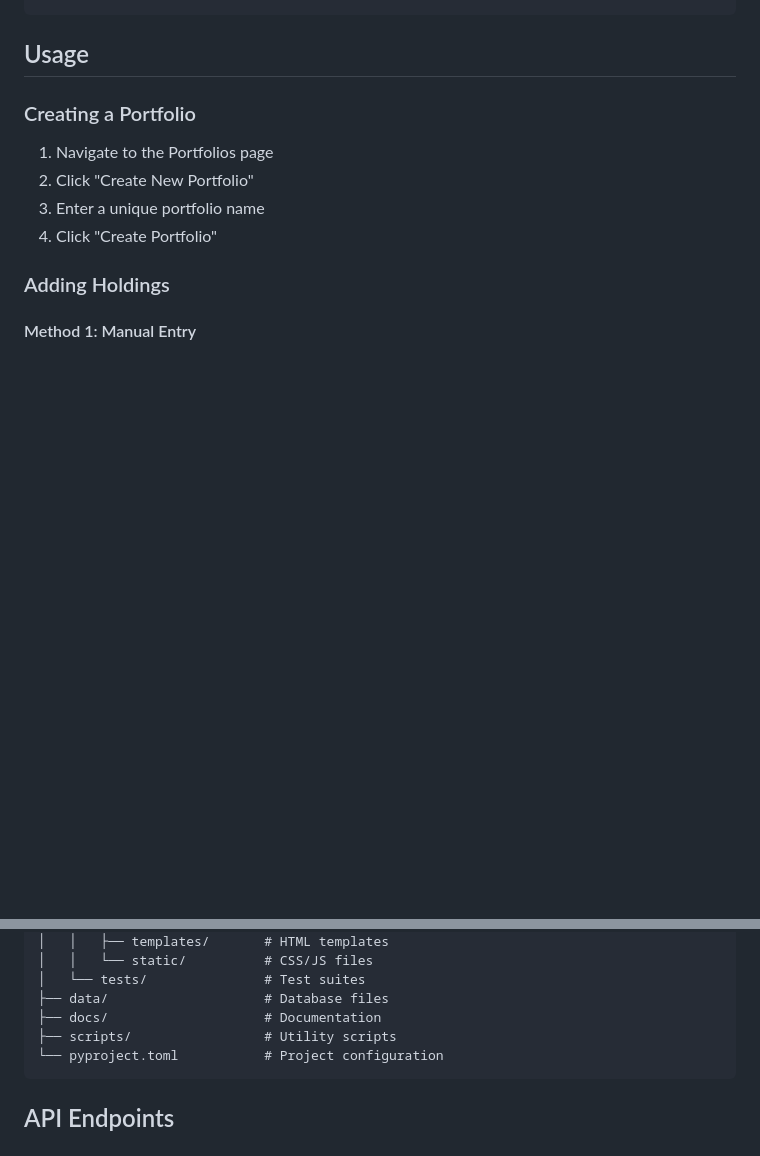
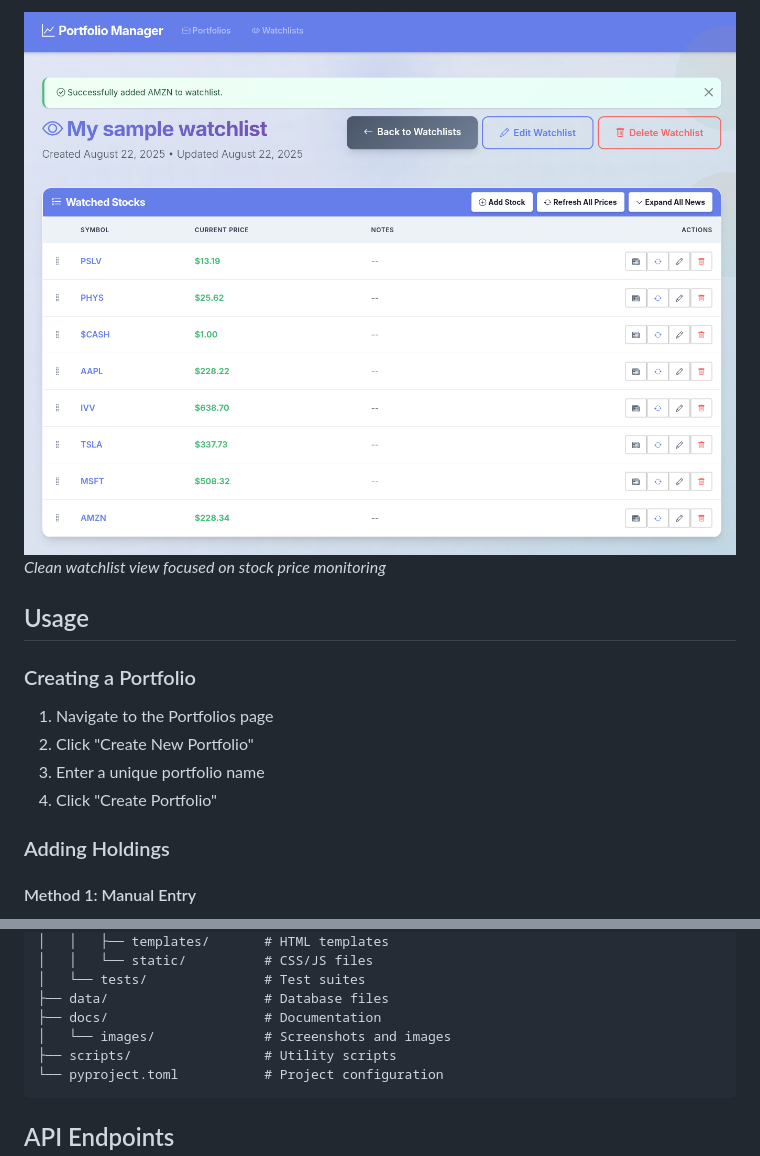
Before and after one commit to aijose/PortfolioManager, a Markdown page: README.md, 2 parts joined by grey strips. GitHub-like rendering; pictures changed too: docs/images/watchlist_no_news.png (added); blank space fills up the shorter version.

````diff
--- a/README.md
+++ b/README.md
@@ -62,3 +77,5 @@ http://localhost:8000
+![Watchlist without News](docs/images/watchlist_no_news.png)
+*Clean watchlist view focused on stock price monitoring*
 
 ## Usage
 
@@ -132,6 +149,7 @@ PortfolioManager/
 │   └── tests/               # Test suites
 ├── data/                    # Database files
 ├── docs/                    # Documentation
+│   └── images/              # Screenshots and images
 ├── scripts/                 # Utility scripts
 └── pyproject.toml           # Project configuration
 ```
````
Also changed, not shown: other parts of README.md (+15 -0 lines), docs/images/portfolio_screenshot.png (added), docs/images/rebalancing_analysis_screenshot.png (added), docs/images/watchlist_with_news_screenshot.png (added).
